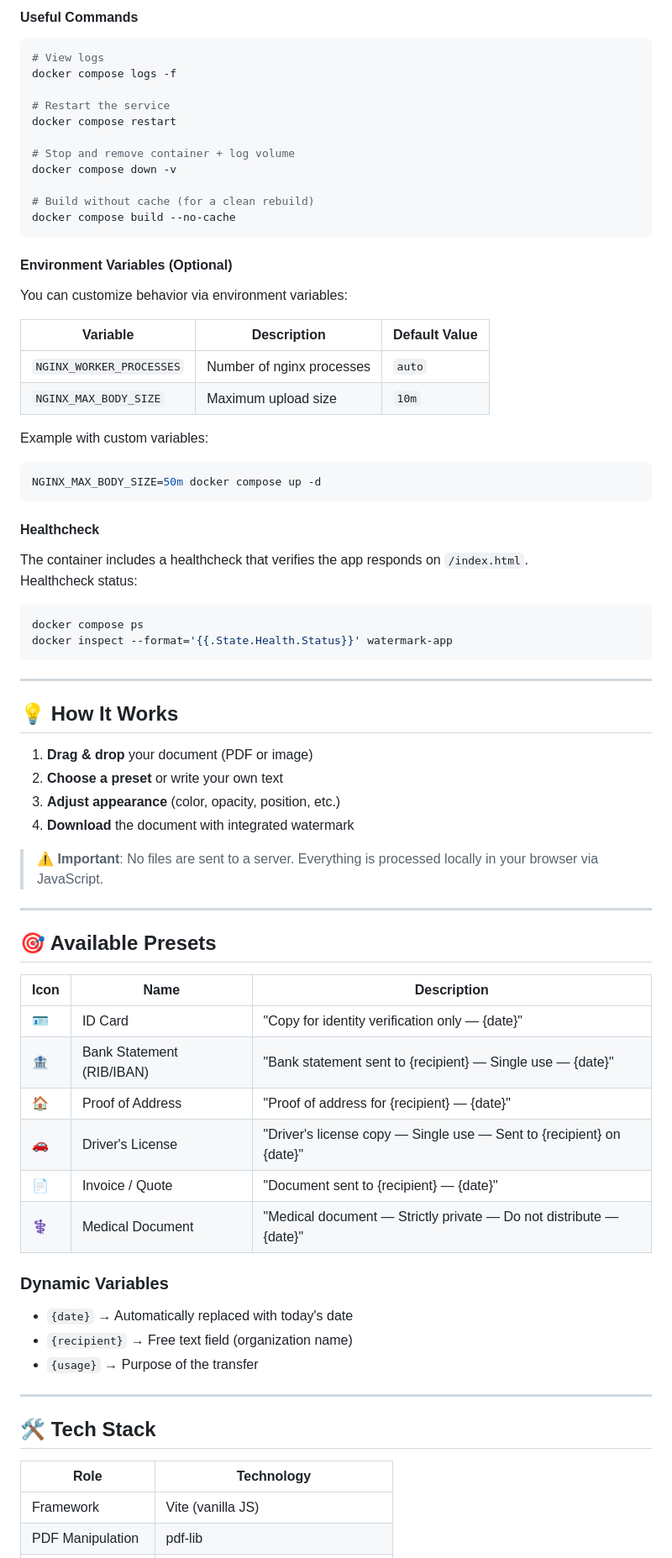
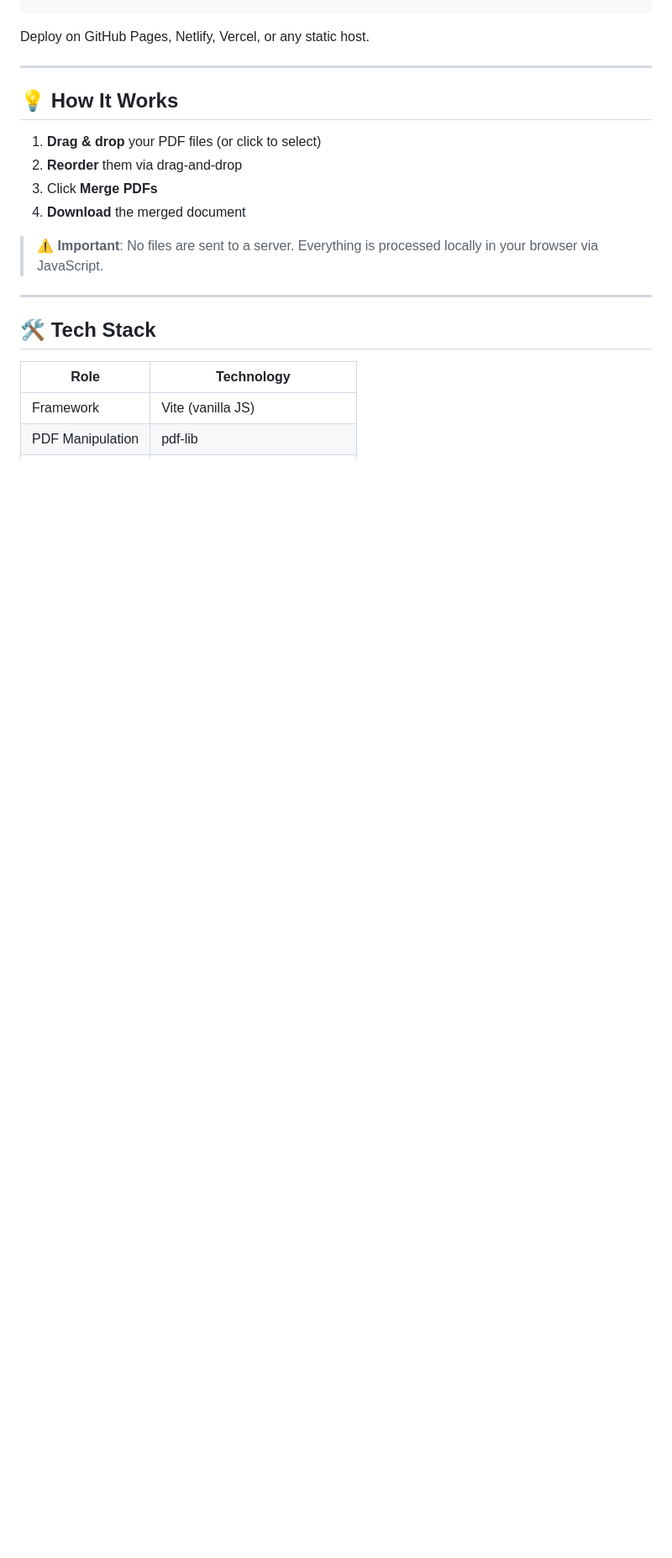
Before and after one commit to Hichiro6/pdf-merger, a Markdown page: README.md, the part around one of its changes. Shown at 84% size. Rendered like a GitHub page; blank space fills up the shorter version.

````diff
--- a/README.md
+++ b/README.md
@@ -91,70 +62,15 @@ docker compose down
-#### Useful Commands
-
-```bash
-# View logs
-docker compose logs -f
-
-# Restart the service
-docker compose restart
-
-# Stop and remove container + log volume
-docker compose down -v
-
-# Build without cache (for a clean rebuild)
-docker compose build --no-cache
-```
-
-#### Environment Variables (Optional)
-
-You can customize behavior via environment variables:
-
-| Variable | Description | Default Value |
-|----------|-------------|---------------|
-| `NGINX_WORKER_PROCESSES` | Number of nginx processes | `auto` |
-| `NGINX_MAX_BODY_SIZE` | Maximum upload size | `10m` |
-
-Example with custom variables:
-```bash
-NGINX_MAX_BODY_SIZE=50m docker compose up -d
-```
-
-#### Healthcheck
-
-The container includes a healthcheck that verifies the app responds on `/index.html`.
-Healthcheck status:
-```bash
-docker compose ps
-docker inspect --format='{{.State.Health.Status}}' watermark-app
-```
+Deploy on GitHub Pages, Netlify, Vercel, or any static host.
 
 ---
 
 ## 💡 How It Works
 
-1. **Drag & drop** your document (PDF or image)
-2. **Choose a preset** or write your own text
-3. **Adjust appearance** (color, opacity, position, etc.)
-4. **Download** the document with integrated watermark
+1. **Drag & drop** your PDF files (or click to select)
+2. **Reorder** them via drag-and-drop
+3. Click **Merge PDFs**
+4. **Download** the merged document
 
 > ⚠️ **Important**: No files are sent to a server. Everything is processed locally in your browser via JavaScript.
-
----
-
-## 🎯 Available Presets
-
-| Icon | Name | Description |
-|------|------|-------------|
-| 🪪 | ID Card | "Copy for identity verification only — {date}" |
-| 🏦 | Bank Statement (RIB/IBAN) | "Bank statement sent to {recipient} — Single use — {date}" |
-| 🏠 | Proof of Address | "Proof of address for {recipient} — {date}" |
-| 🚗 | Driver's License | "Driver's license copy — Single use — Sent to {recipient} on {date}" |
-| 📄 | Invoice / Quote | "Document sent to {recipient} — {date}" |
-| ⚕️ | Medical Document | "Medical document — Strictly private — Do not distribute — {date}" |
-
-### Dynamic Variables
-- `{date}` → Automatically replaced with today's date
-- `{recipient}` → Free text field (organization name)
-- `{usage}` → Purpose of the transfer
 
 ---
 
````
Also changed, not shown: other parts of README.md (+42 -106 lines).
